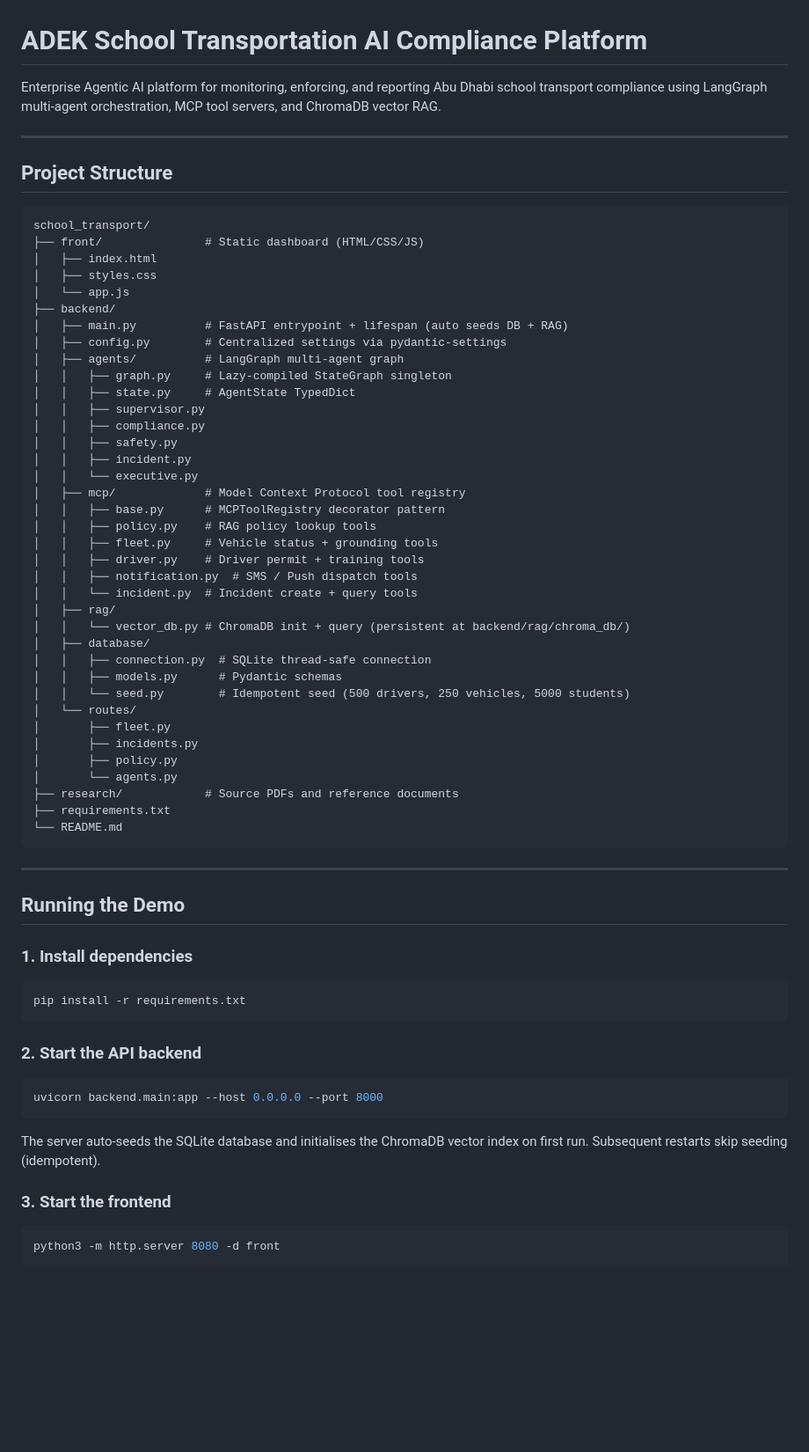
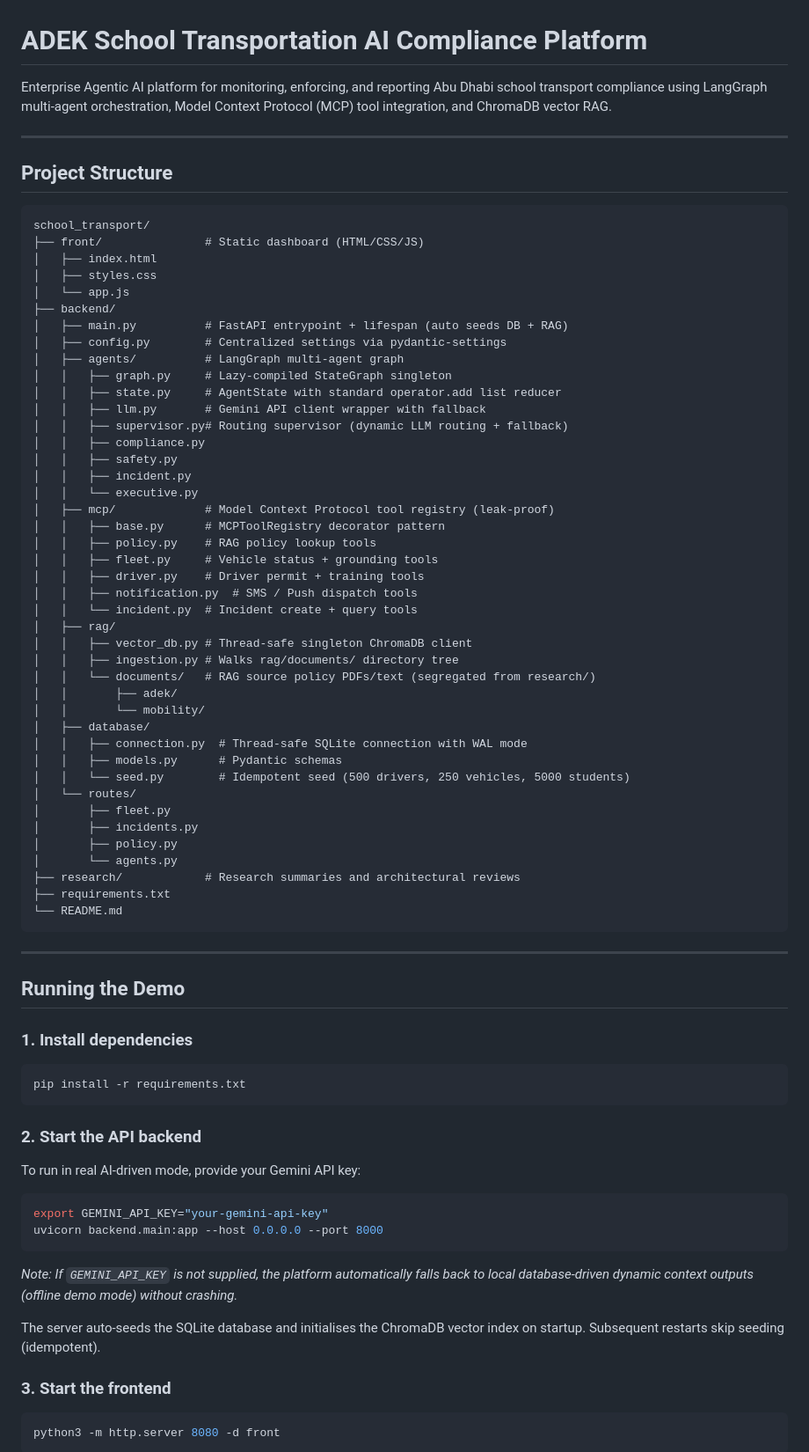
Before and after one commit to arjunptoobler/school_transport, a Markdown page: README.md, the part around one of its changes. Shown at 88% size. GitHub-like rendering; blank space fills up the shorter version.

````diff
--- a/README.md
+++ b/README.md
@@ -1,6 +1,6 @@
 # ADEK School Transportation AI Compliance Platform
 
-Enterprise Agentic AI platform for monitoring, enforcing, and reporting Abu Dhabi school transport compliance using LangGraph multi-agent orchestration, MCP tool servers, and ChromaDB vector RAG.
+Enterprise Agentic AI platform for monitoring, enforcing, and reporting Abu Dhabi school transport compliance using LangGraph multi-agent orchestration, Model Context Protocol (MCP) tool integration, and ChromaDB vector RAG.
 
 ---
 
@@ -17,13 +17,14 @@ school_transport/
 │   ├── config.py        # Centralized settings via pydantic-settings
 │   ├── agents/          # LangGraph multi-agent graph
 │   │   ├── graph.py     # Lazy-compiled StateGraph singleton
-│   │   ├── state.py     # AgentState TypedDict
-│   │   ├── supervisor.py
+│   │   ├── state.py     # AgentState with standard operator.add list reducer
+│   │   ├── llm.py       # Gemini API client wrapper with fallback
+│   │   ├── supervisor.py# Routing supervisor (dynamic LLM routing + fallback)
 │   │   ├── compliance.py
 │   │   ├── safety.py
 │   │   ├── incident.py
 │   │   └── executive.py
-│   ├── mcp/             # Model Context Protocol tool registry
+│   ├── mcp/             # Model Context Protocol tool registry (leak-proof)
 │   │   ├── base.py      # MCPToolRegistry decorator pattern
 │   │   ├── policy.py    # RAG policy lookup tools
 │   │   ├── fleet.py     # Vehicle status + grounding tools
@@ -31,9 +32,13 @@ school_transport/
 │   │   ├── notification.py  # SMS / Push dispatch tools
 │   │   └── incident.py  # Incident create + query tools
 │   ├── rag/
-│   │   └── vector_db.py # ChromaDB init + query (persistent at backend/rag/chroma_db/)
+│   │   ├── vector_db.py # Thread-safe singleton ChromaDB client
+│   │   ├── ingestion.py # Walks rag/documents/ directory tree
+│   │   └── documents/   # RAG source policy PDFs/text (segregated from research/)
+│   │       ├── adek/
+│   │       └── mobility/
 │   ├── database/
-│   │   ├── connection.py  # SQLite thread-safe connection
+│   │   ├── connection.py  # Thread-safe SQLite connection with WAL mode
 │   │   ├── models.py      # Pydantic schemas
 │   │   └── seed.py        # Idempotent seed (500 drivers, 250 vehicles, 5000 students)
 │   └── routes/
@@ -41,7 +46,7 @@ school_transport/
 │       ├── incidents.py
 │       ├── policy.py
 │       └── agents.py
-├── research/            # Source PDFs and reference documents
+├── research/            # Research summaries and architectural reviews
 ├── requirements.txt
 └── README.md
 ```
@@ -58,11 +63,14 @@ pip install -r requirements.txt
 
 ### 2. Start the API backend
 
+To run in real AI-driven mode, provide your Gemini API key:
 ```bash
+export GEMINI_API_KEY="your-gemini-api-key"
 uvicorn backend.main:app --host 0.0.0.0 --port 8000
 ```
+*Note: If `GEMINI_API_KEY` is not supplied, the platform automatically falls back to local database-driven dynamic context outputs (offline demo mode) without crashing.*
 
-The server auto-seeds the SQLite database and initialises the ChromaDB vector index on first run. Subsequent restarts skip seeding (idempotent).
+The server auto-seeds the SQLite database and initialises the ChromaDB vector index on startup. Subsequent restarts skip seeding (idempotent).
 
 ### 3. Start the frontend
 
````
Also changed, not shown: other parts of README.md (+13 -37 lines).
